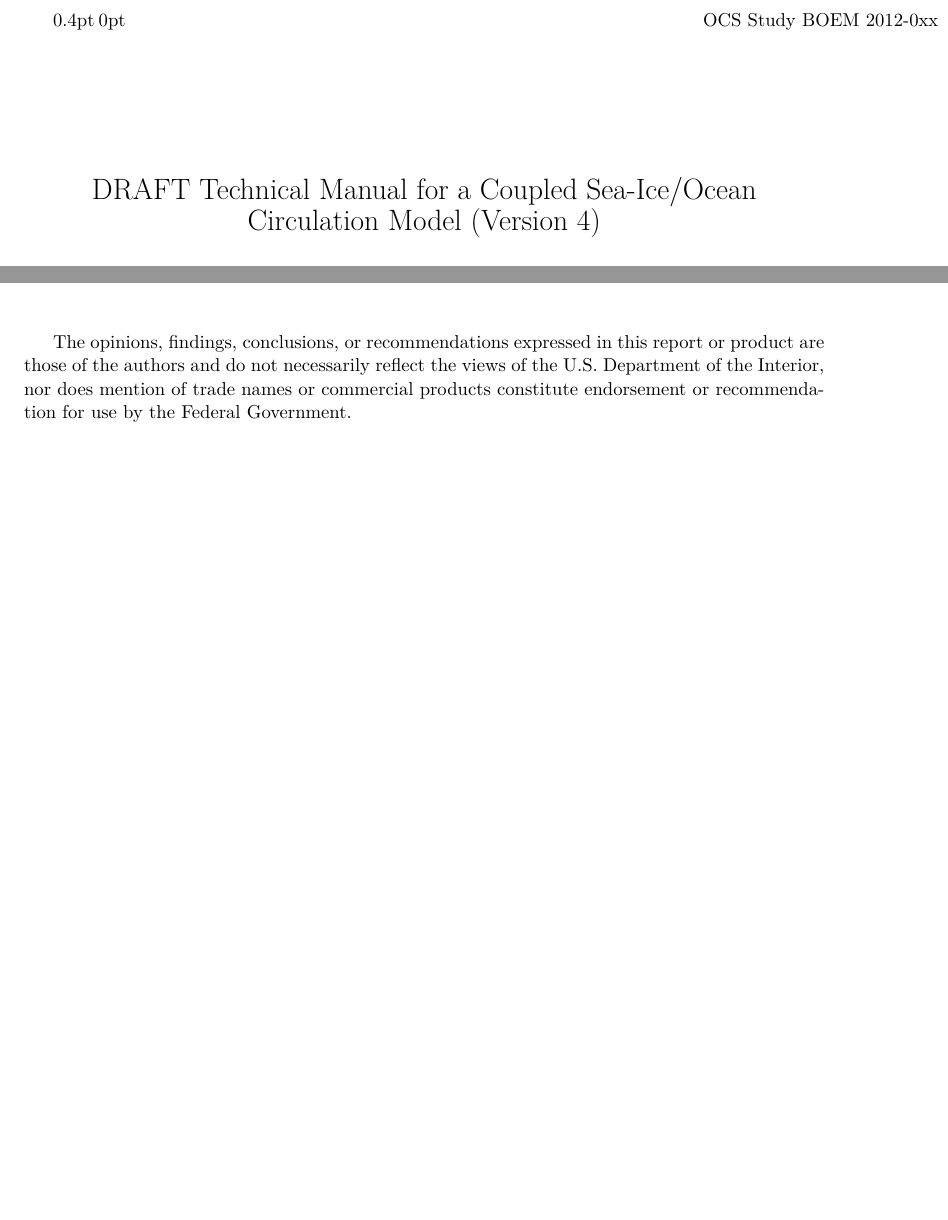
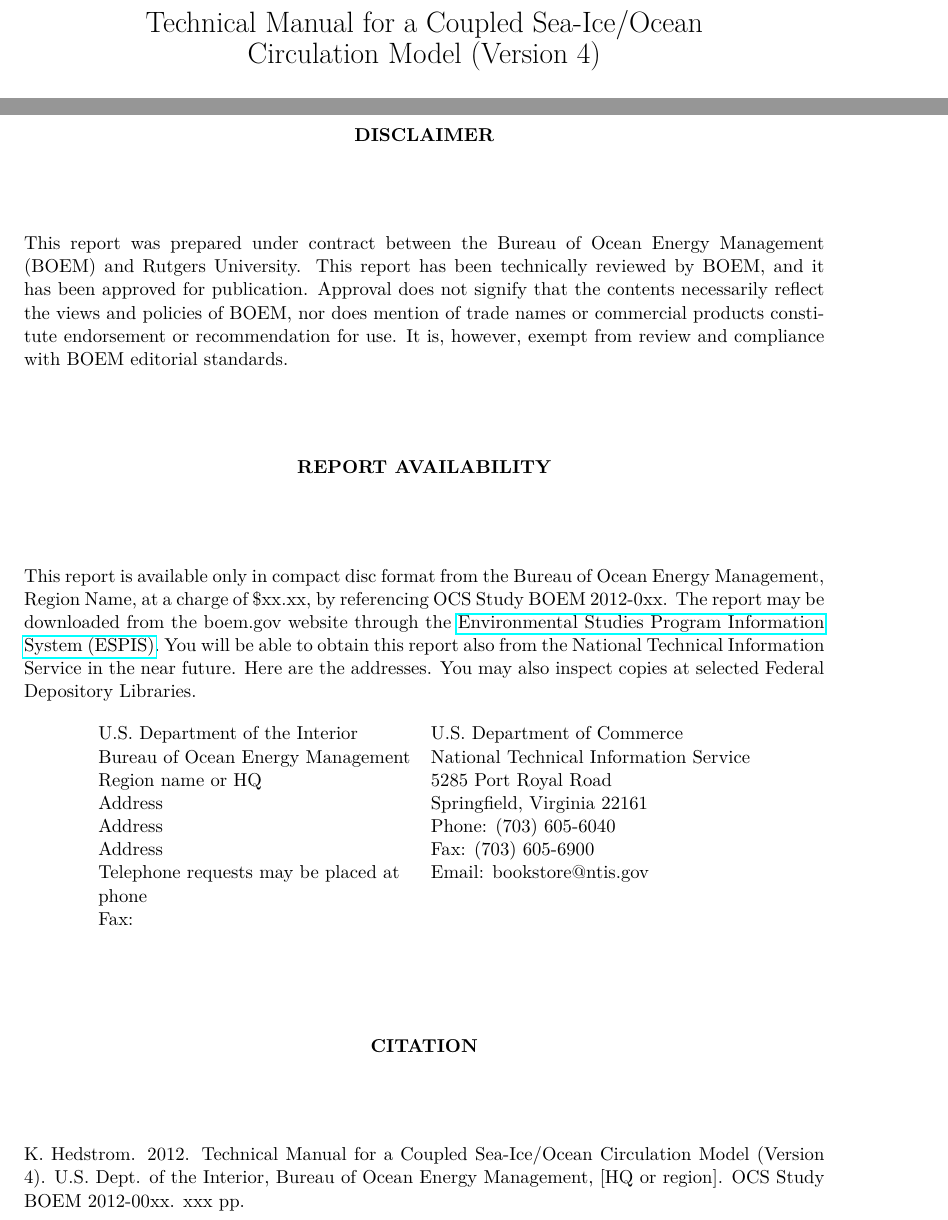
Before and after one commit to kshedstrom/roms_manual, a LaTeX paper (whole.tex, which reads startup.tex): two parts of pages 1 and 2 of 166 before the commit and two parts of pages 1 and 3 of 167 after it, joined at a grey line, cut at the place of the change, the shorter picture padded with empty space. Compiled offline with pdfLaTeX.

Commit message:
Fixed some header oddities.

```diff
--- a/startup.tex
+++ b/startup.tex
@@ -49,12 +49,4 @@
 \newcommand{\kitem}[1]{\item[\bf#1\hfill]}
 \newcommand{\pder}[2]{\frac{\partial #1}{\partial #2}}
 \def\CC{{C\hspace{-.05em}\raisebox{.4ex}{\tiny\bf ++}}}
-%\usepackage[pdftex,
-%   pdftitle={Technical Manual for a Coupled Sea-Ice/Ocean
-%   Cirulation Model (Version 3)},
-%   pdfauthor={Katherine S. Hedstr\"om},
-%   pdfkeywords={ROMS, ocean, model},
-%   plainpages=false
-% ]{hyperref}
 \begin{document}
-\setlength{\headrulewidth}{0pt}
--- a/whole.tex
+++ b/whole.tex
@@ -2,11 +2,15 @@
 %\includeonly{num,eqice}
 
 \input{startup}
+
+%\pagestyle{fancyplain}
+%\rhead{OCS Study BOEM ????-???}
 \pagestyle{empty}
 \centerline{\hfill OCS Study BOEM 2012-0xx}
+
 \vspace {2 cm}
 \begin{center}
-  {\LARGE DRAFT Technical Manual for a Coupled Sea-Ice/Ocean \\ Circulation
+  {\LARGE Technical Manual for a Coupled Sea-Ice/Ocean \\ Circulation
    Model (Version 4)  }
 \end{center}
 \vspace {2 cm}
@@ -43,13 +69,68 @@
 {\bf M10PC00116} with Rutgers University, Institute of Marine
 and Coastal Sciences.
 
-\vspace {1 cm}
-The opinions, findings, conclusions, or recommendations expressed in
-this report or product are those of the authors and do not
-necessarily reflect the views of the U.S.\ Department of the
-Interior, nor does mention of trade names or commercial products
-constitute endorsement or recommendation for use by the Federal
-Government.
+%\vspace {1 cm}
+%The opinions, findings, conclusions, or recommendations expressed in
+%this report or product are those of the authors and do not
+%necessarily reflect the views of the U.S.\ Department of the
+%Interior, nor does mention of trade names or commercial products
+%constitute endorsement or recommendation for use by the Federal
+%Government.
+
+\newpage
+\vfil
+\centerline{\bf DISCLAIMER}
+
+\vfil
+\noindent
+This report was prepared under contract between the Bureau of Ocean
+Energy Management (BOEM) and Rutgers University. This report has
+been technically reviewed by BOEM, and it has been approved for
+publication. Approval does not signify that the contents necessarily
+reflect the views and policies of BOEM, nor does mention of trade
+names or commercial products constitute endorsement or
+recommendation for use. It is, however, exempt from review and
+compliance with BOEM editorial standards.
+
+\vfil
+\centerline{\bf REPORT AVAILABILITY}
+\vfil
+
+\noindent
+This report is available only in compact disc format from the Bureau
+of Ocean Energy Management, Region Name, at a charge of \$xx.xx, by
+referencing OCS Study BOEM 2012-0xx. The report may be downloaded
+from the boem.gov website through the
+\href{http://www.data.boem.gov/homepg/data_center/other/espis/espismaster.asp?appid=1}
+{Environmental Studies Program Information System (ESPIS)}. You will
+be able to obtain this report also from the National Technical
+Information Service in the near future. Here are the addresses. You
+may also inspect copies at selected Federal Depository Libraries.
+
+\begin{center}
+\begin{tabular}{ll}
+  U.S. Department of the Interior & U.S. Department of Commerce \\
+  Bureau of Ocean Energy Management & National Technical Information
+  Service \\
+  Region name or HQ & 5285 Port Royal Road \\
+  Address & Springfield, Virginia 22161 \\
+  Address & Phone: (703) 605-6040 \\
+  Address & Fax: (703) 605-6900 \\
+  Telephone requests may be placed at & Email: bookstore@ntis.gov \\
+  phone \\
+  Fax:
+\end{tabular}
+\end{center}
+\vfil
+
+\centerline{\bf CITATION}
+\vfil
+
+\noindent K. Hedstrom. 2012. Technical Manual for a Coupled Sea-Ice/Ocean
+Circulation Model (Version 4).
+U.S. Dept. of the Interior, Bureau of Ocean Energy Management, [HQ
+or region]. OCS Study BOEM 2012-00xx. xxx pp.
+
 \include{ak}
 %\newpage
 \pagestyle{fancyplain}
```
Also changed, not shown: whole.tex (25 more changed lines).
